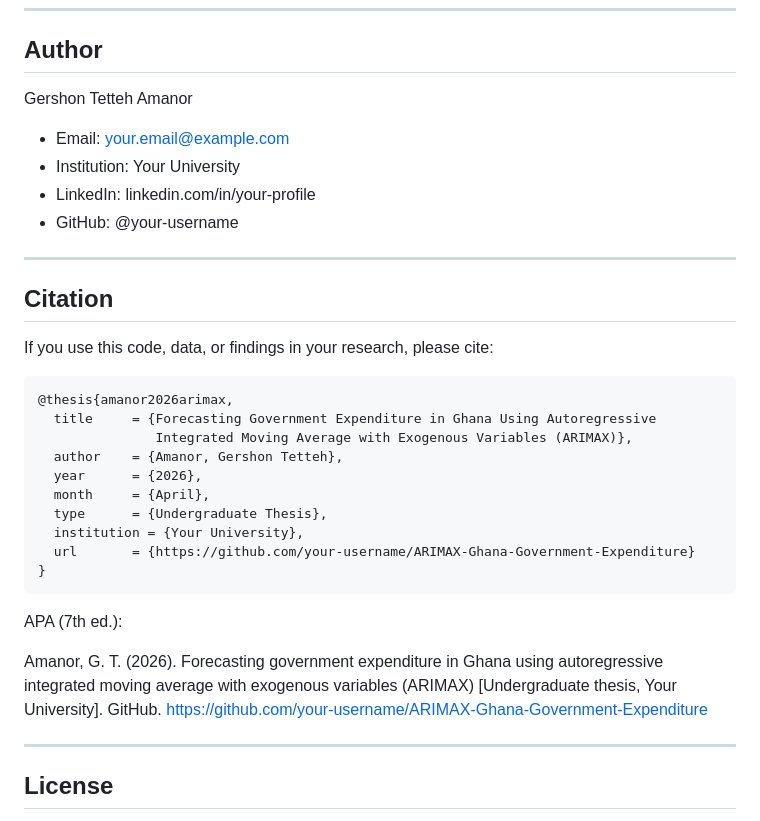
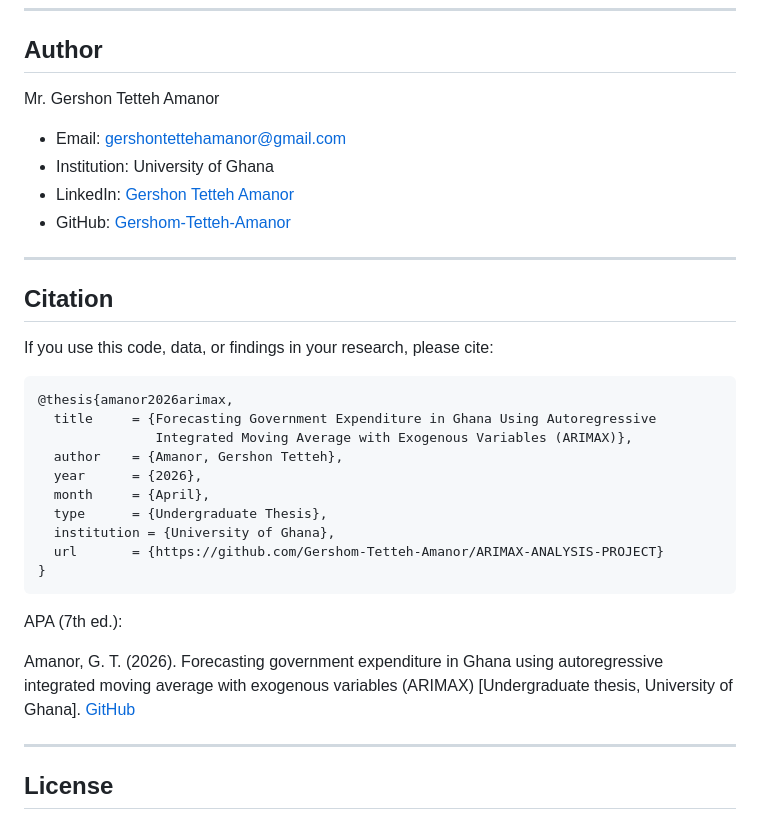
Before and after one commit to Gershom-Tetteh-Amanor/ARIMAX-ANALYSIS-PROJECT, a Markdown page: README.md, the part around the change. GitHub-like rendering.

Commit message:
Update author information and citation details

````diff
--- a/README.md
+++ b/README.md
@@ -250,12 +250,12 @@ Open the Rmd in RStudio and execute chunks sequentially, or source individual se
 
 ## Author
 
-Gershon Tetteh Amanor
+Mr. Gershon Tetteh Amanor
 
-- Email: your.email@example.com
-- Institution: Your University
-- LinkedIn: linkedin.com/in/your-profile
-- GitHub: @your-username
+- Email: gershontettehamanor@gmail.com
+- Institution: University of Ghana
+- LinkedIn: [Gershon Tetteh Amanor](https://www.linkedin.com/in/gershon-tetteh-amanor-a9a302268?utm_source=share_via&utm_content=profile&utm_medium=member_android)
+- GitHub: [Gershom-Tetteh-Amanor](https://github.com/Gershom-Tetteh-Amanor/ARIMAX-ANALYSIS-PROJECT)
 
 ---
 
@@ -271,14 +271,14 @@ If you use this code, data, or findings in your research, please cite:
   year      = {2026},
   month     = {April},
   type      = {Undergraduate Thesis},
-  institution = {Your University},
-  url       = {https://github.com/your-username/ARIMAX-Ghana-Government-Expenditure}
+  institution = {University of Ghana},
+  url       = {https://github.com/Gershom-Tetteh-Amanor/ARIMAX-ANALYSIS-PROJECT}
 }
 ```
 
 APA (7th ed.):
 
-Amanor, G. T. (2026). Forecasting government expenditure in Ghana using autoregressive integrated moving average with exogenous variables (ARIMAX) [Undergraduate thesis, Your University]. GitHub. https://github.com/your-username/ARIMAX-Ghana-Government-Expenditure
+Amanor, G. T. (2026). Forecasting government expenditure in Ghana using autoregressive integrated moving average with exogenous variables (ARIMAX) [Undergraduate thesis, University of Ghana]. [GitHub](https://github.com/Gershom-Tetteh-Amanor/ARIMAX-ANALYSIS-PROJECT)
 
 ---
 
````
